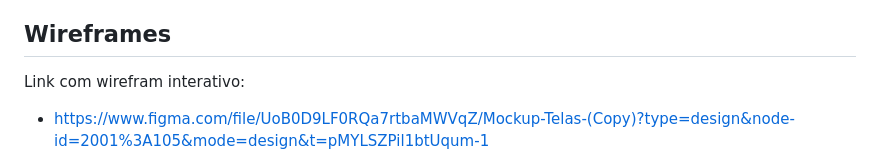
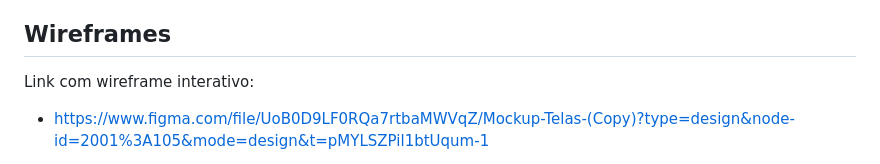
Before and after one commit to ICEI-PUC-Minas-PPLES-TI/plf-es-2024-1-ti1-0385200-finance, a Markdown page: docs/README.md, the part around the change. GitHub-like rendering.

```diff
--- a/docs/README.md
+++ b/docs/README.md
@@ -130,7 +130,7 @@ Fluxo de usuário (User Flow) é uma técnica que permite ao desenvolvedor mapea
 - [Top 25 User Flow Tools &amp; Templates for Smooth](https://www.mockplus.com/blog/post/user-flow-tools)
 
 ## Wireframes
-Link com wirefram interativo:
+Link com wireframe interativo:
 - https://www.figma.com/file/UoB0D9LF0RQa7rtbaMWVqZ/Mockup-Telas-(Copy)?type=design&node-id=2001%3A105&mode=design&t=pMYLSZPil1btUqum-1
 
 Wireframes são protótipos das telas da aplicação usados em design de interface para sugerir a estrutura de um site web e seu relacionamentos entre suas páginas. Um wireframe web é uma ilustração semelhante ao layout de elementos fundamentais na interface.
```
